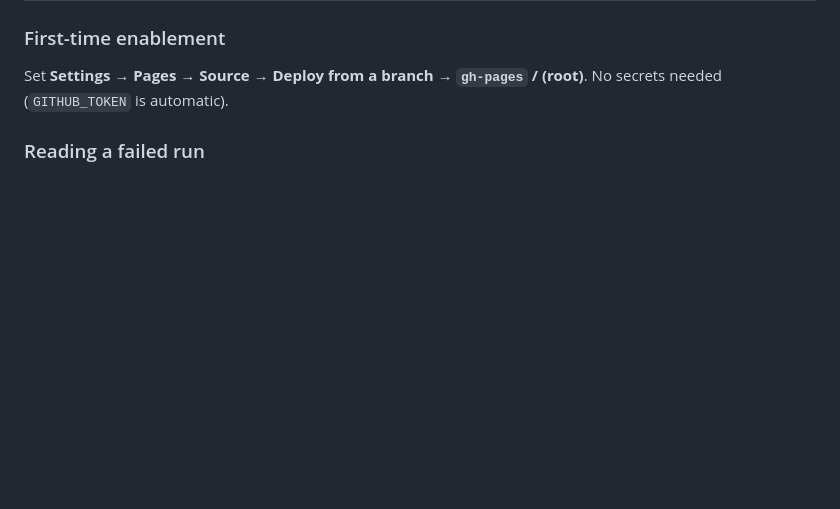
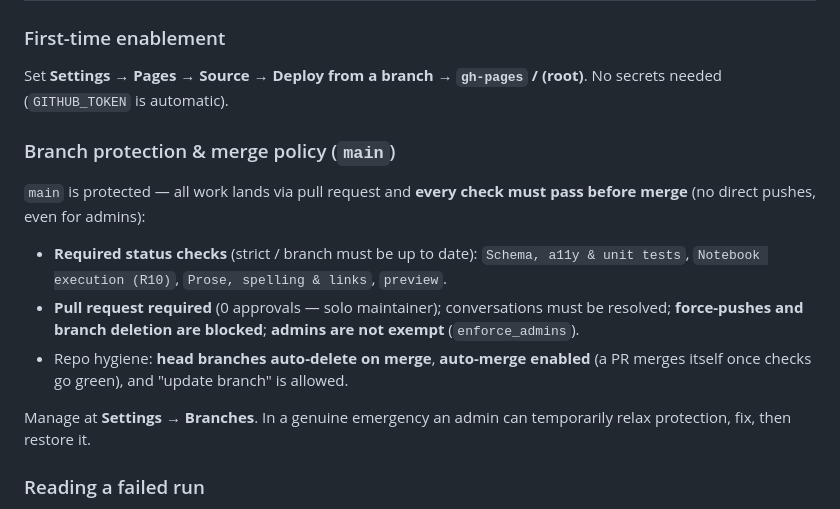
Before and after one commit to venkathub/larnix, a Markdown page: docs/RUNBOOK.md, the part around the change. Rendered like a GitHub page; blank space fills up the shorter version.

Commit message:
docs(runbook): document main branch protection + merge policy

```diff
--- a/docs/RUNBOOK.md
+++ b/docs/RUNBOOK.md
@@ -30,6 +30,22 @@ Two GitHub Actions workflows (see `infra/README.md` for the deploy model):
 
 Set **Settings → Pages → Source → Deploy from a branch → `gh-pages` / (root)**.
 No secrets needed (`GITHUB_TOKEN` is automatic).
+
+### Branch protection & merge policy (`main`)
+
+`main` is protected — all work lands via pull request and **every check must pass
+before merge** (no direct pushes, even for admins):
+
+- **Required status checks** (strict / branch must be up to date): `Schema, a11y &
+  unit tests`, `Notebook execution (R10)`, `Prose, spelling & links`, `preview`.
+- **Pull request required** (0 approvals — solo maintainer); conversations must be
+  resolved; **force-pushes and branch deletion are blocked**; **admins are not
+  exempt** (`enforce_admins`).
+- Repo hygiene: **head branches auto-delete on merge**, **auto-merge enabled** (a
+  PR merges itself once checks go green), and "update branch" is allowed.
+
+Manage at **Settings → Branches**. In a genuine emergency an admin can temporarily
+relax protection, fix, then restore it.
 
 ### Reading a failed run
 
```
